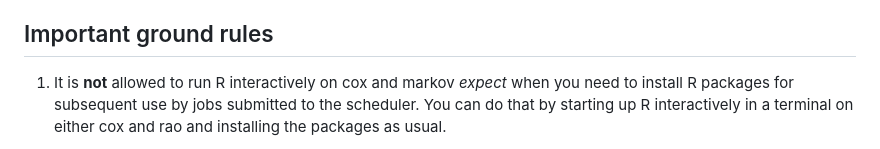
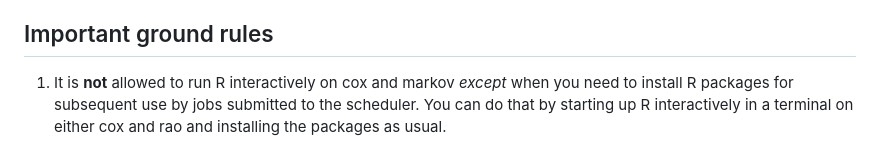
Before and after one commit to aejensen/computing-biostat-ucph, a Markdown page: README.md, the part around the change. GitHub-like rendering.

Commit message:
Fix typo

```diff
--- a/README.md
+++ b/README.md
@@ -27,7 +27,7 @@ share your experience and examples.
 
 ## Important ground rules
 
-1) It is **not** allowed to run R interactively on cox and markov *expect*
+1) It is **not** allowed to run R interactively on cox and markov *except*
 when you need to install R packages for subsequent use by jobs
 submitted to the scheduler. You can do that by starting up R
 interactively in a terminal on either cox and rao and installing the
```
